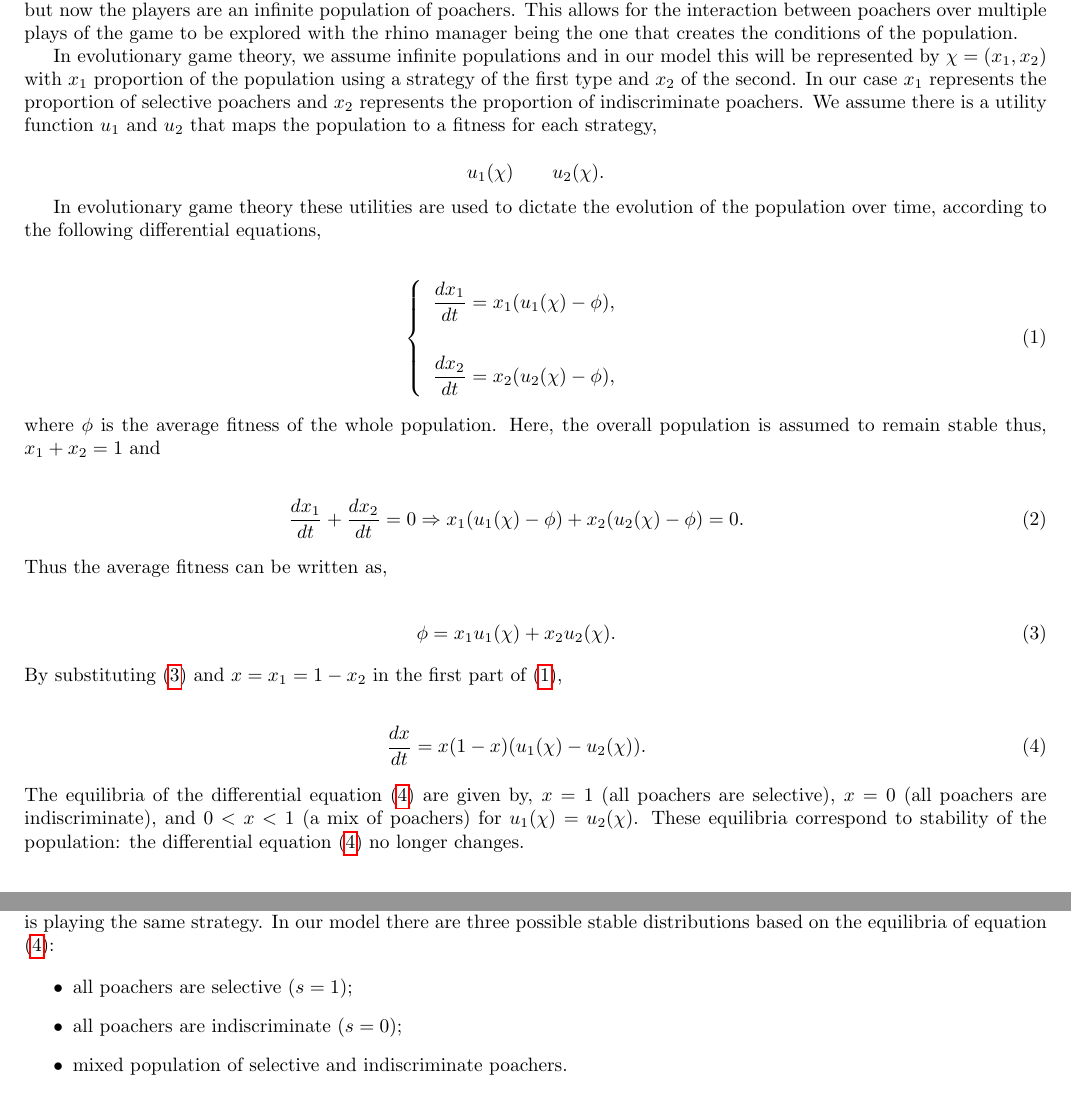
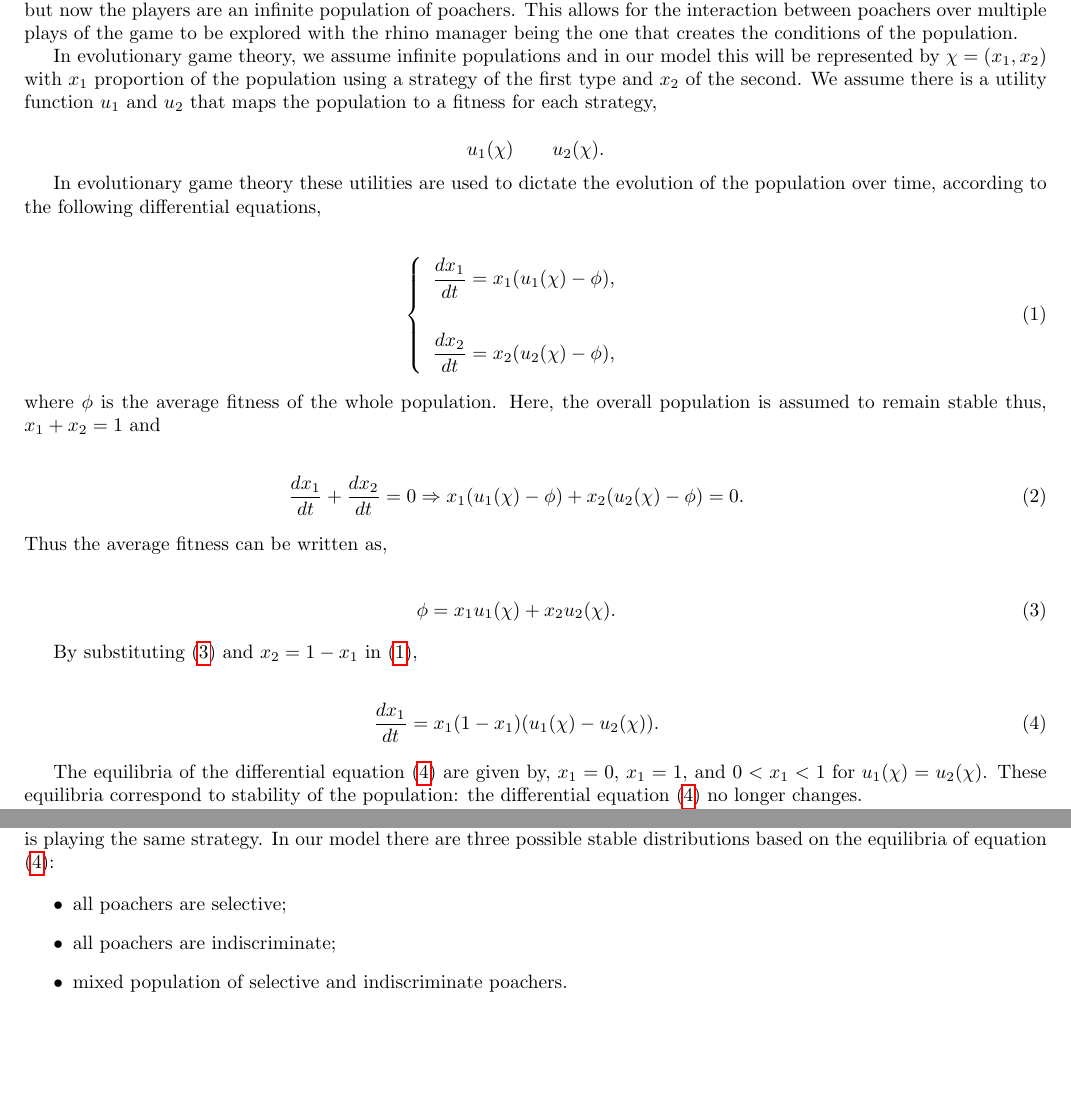
Before and after one commit to Nikoleta-v3/Evolutionary-game-theoretic-Model-of-Rhino-poaching, a LaTeX paper (main.tex): two parts of pages 2 and 5 of 8, joined at a grey line, cut so that both start at the same text, the shorter picture padded with empty space. Compiled offline with pdfLaTeX.

Commit message:
revisit paper.
This closes #14.

The notation has been checked and the
equations have been checked.

I have addressed the corrections from the meeting
as well.

```diff
--- a/main.tex
+++ b/main.tex
@@ -127,11 +127,9 @@ one that creates the conditions of the population.
 
 In evolutionary game theory, we assume infinite populations and in our
 model this will be represented by \(\chi=(x_1, x_2)\) with \(x_1\) proportion of the
-population using a strategy of the first type and \(x_2\) of the second. In our case
-\(x_1\) represents the proportion of selective poachers and \(x_2\) represents
-the proportion of indiscriminate poachers.
-We assume there is a utility function \(u_1\) and
-\(u_2\) that maps the population to a fitness for each strategy,
+population using a strategy of the first type and \(x_2\) of the second. We
+assume there is a utility function \(u_1\) and \(u_2\) that maps the population
+to a fitness for each strategy,
 
 \[ u_1(\chi)  \qquad u_2(\chi).\]
 
@@ -161,18 +159,27 @@ Thus the average fitness can be written as,
 \label{eqn:average_fitness}
     \phi=x_1u_1(\chi) + x_2u_2(\chi).
 \end{eqnarray}
-By substituting (\ref{eqn:average_fitness}) and \(x=x_1= 1 - x_2\)
-in the first part of (\ref{eqn:u_differential_eq}),
+
+By substituting (\ref{eqn:average_fitness}) and \(x_2= 1 - x_1\)
+in (\ref{eqn:u_differential_eq}),
 
 \begin{eqnarray}
     \label{eqn:u_differential_simplified}
-    \frac{dx}{dt}= x(1 - x)(u_1(\chi) - u_2(\chi)).
+    \frac{dx_1}{dt}= x_1(1 - x_1)(u_1(\chi) - u_2(\chi)).
 \end{eqnarray}
-%TODO discuss: Changed notation to make it all in terms of x to link in with next section.
+
 The equilibria of the differential equation (\ref{eqn:u_differential_simplified})
-are given by, \(x=1\) (all poachers are selective), \(x=0\) (all poachers are indiscriminate), and \(0<x<1\) (a mix of poachers) for \(u_1(\chi)=u_2(\chi)\).
+are given by, \(x_1=0\), \(x_1=1\), and \(0<x_1<1 \mbox{ for } u_1(\chi)=u_2(\chi)\).
 These equilibria correspond to stability of the population: the differential
 equation (\ref{eqn:u_differential_simplified}) no longer changes.
+
+% In our case \(x\) represents the proportion of selective poachers and \(1- x\) represents
+% the proportion of indiscriminate poachers.
+% The equilibria of the differential equation (\ref{eqn:u_differential_simplified})
+% are given by, \(x=1\) (all poachers are selective), \(x=0\) (all poachers are
+% indiscriminate), and \(0<x<1\) (a mix of poachers) for \(u_1(x)=u_2(x)\).
+% These equilibria correspond to stability of the population: the differential
+% equation (\ref{eqn:u_differential_simplified}) no longer changes.
 
 The notion of evolutionary stability can be checked only for these stable strategies.
 For a stable strategy to be an Evolutionary Stable Strategy (ESS) it must remain
@@ -405,8 +412,8 @@ In our model there are three possible stable distributions based on the
 equilibria of equation (\ref{eqn:u_differential_simplified}):
 
 \begin{itemize}
-    \item all poachers are selective (\(s=1\));
-    \item all poachers are indiscriminate (\(s=0\));
+    \item all poachers are selective;
+    \item all poachers are indiscriminate;
     \item mixed population of selective and indiscriminate poachers.
 \end{itemize}
 
```
Also changed, not shown: bibliography.bib (line endings or trailing spaces), main.pdf, marked-up.pdf, main.tex (29 more changed lines), 1 other file.
